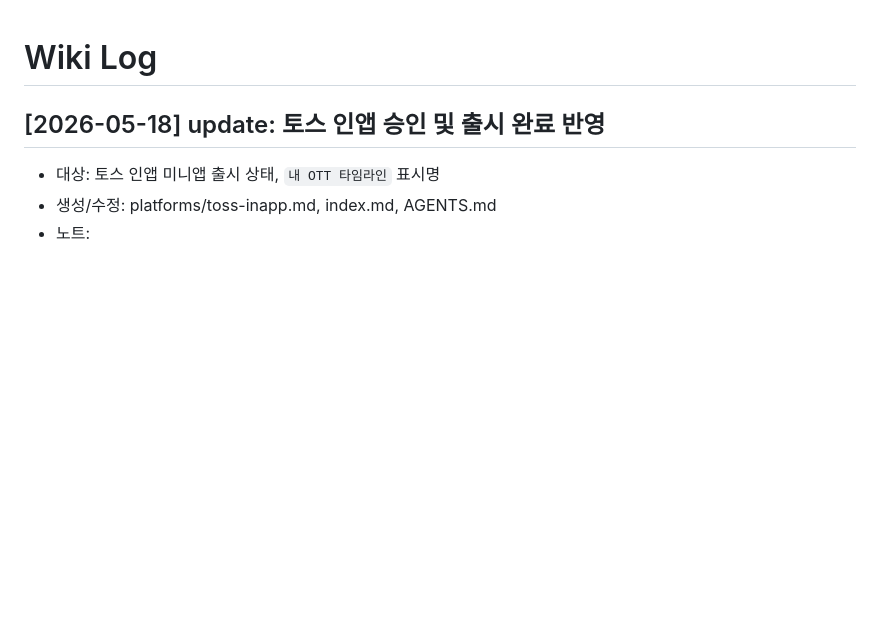
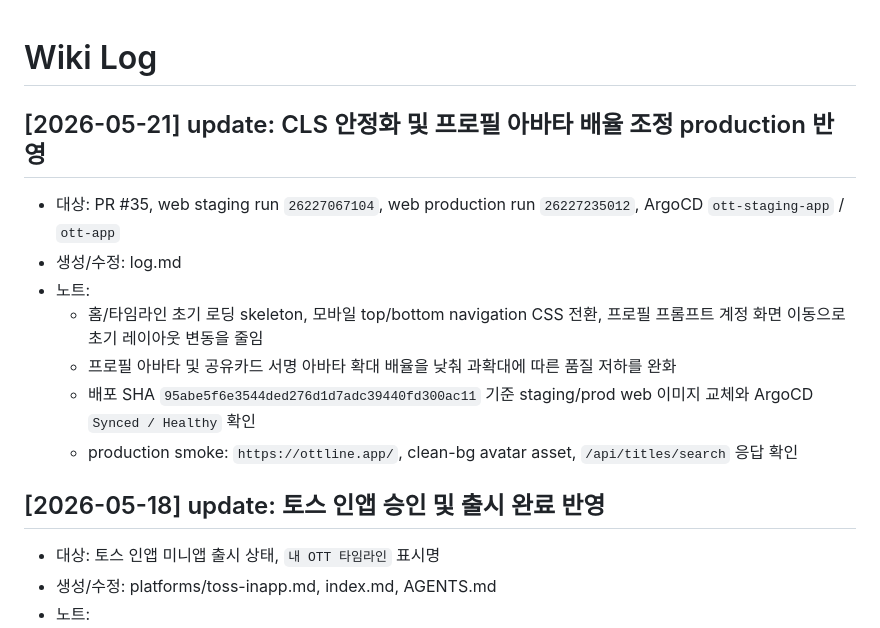
Before and after one commit to chawon/ott, a Markdown page: wiki/log.md, the part around the change. Rendered like a GitHub page; blank space fills up the shorter version.

Commit message:
docs: record cls production deploy

```diff
--- a/wiki/log.md
+++ b/wiki/log.md
@@ -1,4 +1,13 @@
 # Wiki Log
+
+## [2026-05-21] update: CLS 안정화 및 프로필 아바타 배율 조정 production 반영
+- 대상: PR #35, web staging run `26227067104`, web production run `26227235012`, ArgoCD `ott-staging-app` / `ott-app`
+- 생성/수정: log.md
+- 노트:
+  - 홈/타임라인 초기 로딩 skeleton, 모바일 top/bottom navigation CSS 전환, 프로필 프롬프트 계정 화면 이동으로 초기 레이아웃 변동을 줄임
+  - 프로필 아바타 및 공유카드 서명 아바타 확대 배율을 낮춰 과확대에 따른 품질 저하를 완화
+  - 배포 SHA `95abe5f6e3544ded276d1d7adc39440fd300ac11` 기준 staging/prod web 이미지 교체와 ArgoCD `Synced / Healthy` 확인
+  - production smoke: `https://ottline.app/`, clean-bg avatar asset, `/api/titles/search` 응답 확인
 
 ## [2026-05-18] update: 토스 인앱 승인 및 출시 완료 반영
 - 대상: 토스 인앱 미니앱 출시 상태, `내 OTT 타임라인` 표시명
```
